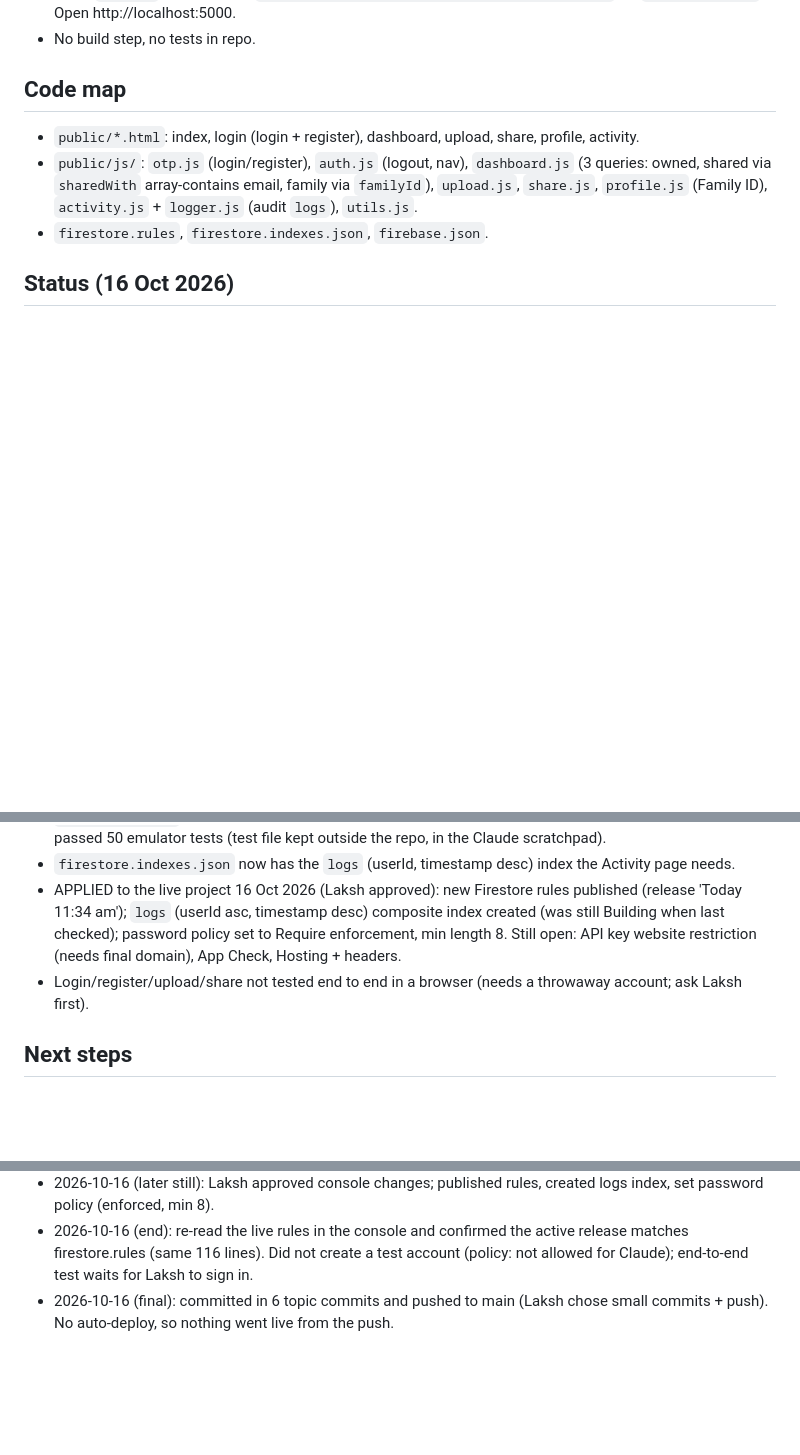
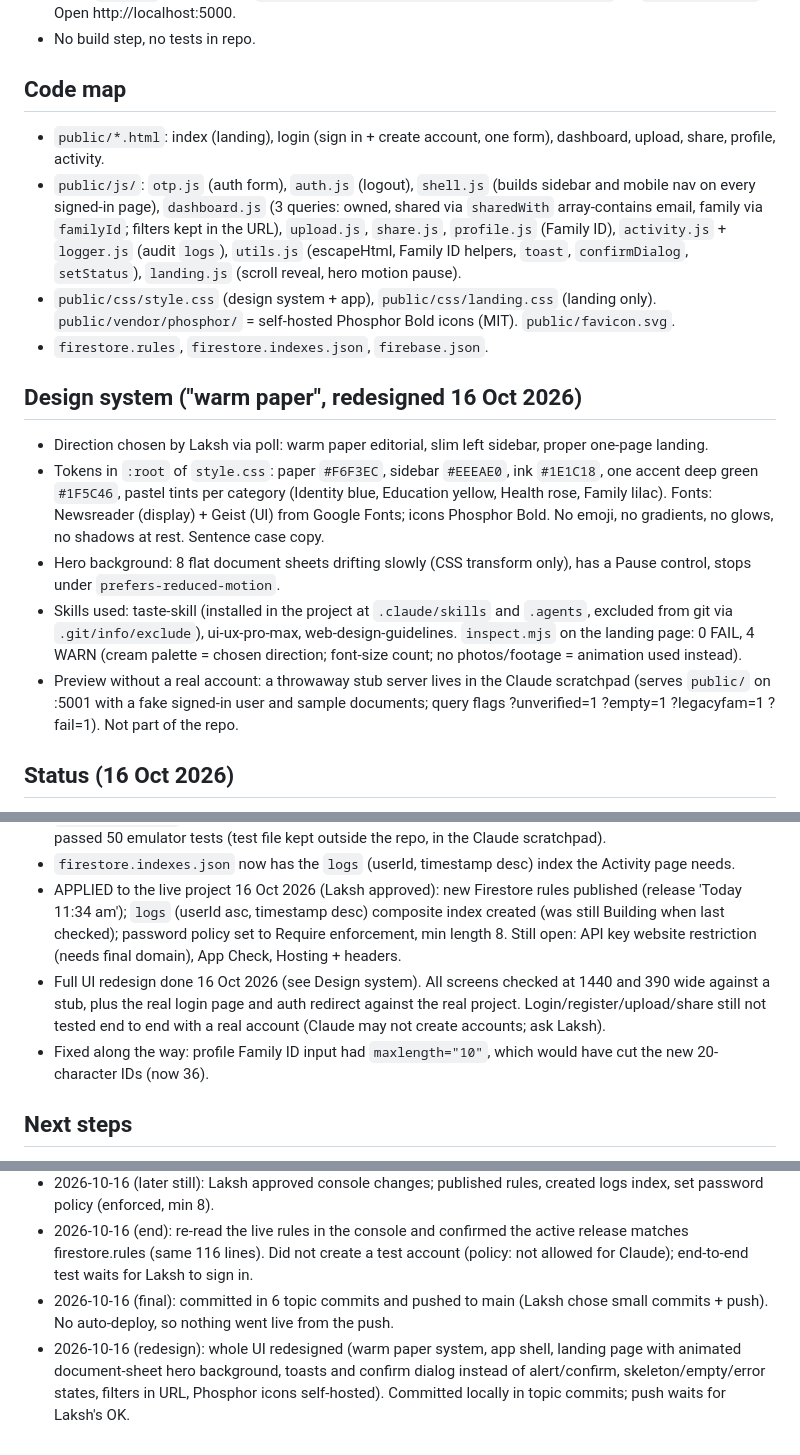
Before and after one commit to TheRealLaksh/Vaultara-GovDoc, a Markdown page: HANDOFF.md, 3 parts joined by grey strips. GitHub-like rendering; blank space fills up the shorter version.

Commit message:
Update handoff for the redesign
Co-Authored-By: Claude Sonnet 5.5 <noreply@anthropic.com>

```diff
--- a/HANDOFF.md
+++ b/HANDOFF.md
@@ -15,9 +15,17 @@ Privacy-first citizen document vault (Dec 2025 beta). Vanilla JS front end in `p
 - No build step, no tests in repo.
 
 ## Code map
-- `public/*.html`: index, login (login + register), dashboard, upload, share, profile, activity.
-- `public/js/`: `otp.js` (login/register), `auth.js` (logout, nav), `dashboard.js` (3 queries: owned, shared via `sharedWith` array-contains email, family via `familyId`), `upload.js`, `share.js`, `profile.js` (Family ID), `activity.js` + `logger.js` (audit `logs`), `utils.js`.
+- `public/*.html`: index (landing), login (sign in + create account, one form), dashboard, upload, share, profile, activity.
+- `public/js/`: `otp.js` (auth form), `auth.js` (logout), `shell.js` (builds sidebar and mobile nav on every signed-in page), `dashboard.js` (3 queries: owned, shared via `sharedWith` array-contains email, family via `familyId`; filters kept in the URL), `upload.js`, `share.js`, `profile.js` (Family ID), `activity.js` + `logger.js` (audit `logs`), `utils.js` (escapeHtml, Family ID helpers, `toast`, `confirmDialog`, `setStatus`), `landing.js` (scroll reveal, hero motion pause).
+- `public/css/style.css` (design system + app), `public/css/landing.css` (landing only). `public/vendor/phosphor/` = self-hosted Phosphor Bold icons (MIT). `public/favicon.svg`.
 - `firestore.rules`, `firestore.indexes.json`, `firebase.json`.
+
+## Design system ("warm paper", redesigned 16 Oct 2026)
+- Direction chosen by Laksh via poll: warm paper editorial, slim left sidebar, proper one-page landing.
+- Tokens in `:root` of `style.css`: paper `#F6F3EC`, sidebar `#EEEAE0`, ink `#1E1C18`, one accent deep green `#1F5C46`, pastel tints per category (Identity blue, Education yellow, Health rose, Family lilac). Fonts: Newsreader (display) + Geist (UI) from Google Fonts; icons Phosphor Bold. No emoji, no gradients, no glows, no shadows at rest. Sentence case copy.
+- Hero background: 8 flat document sheets drifting slowly (CSS transform only), has a Pause control, stops under `prefers-reduced-motion`.
+- Skills used: taste-skill (installed in the project at `.claude/skills` and `.agents`, excluded from git via `.git/info/exclude`), ui-ux-pro-max, web-design-guidelines. `inspect.mjs` on the landing page: 0 FAIL, 4 WARN (cream palette = chosen direction; font-size count; no photos/footage = animation used instead).
+- Preview without a real account: a throwaway stub server lives in the Claude scratchpad (serves `public/` on :5001 with a fake signed-in user and sample documents; query flags ?unverified=1 ?empty=1 ?legacyfam=1 ?fail=1). Not part of the repo.
 
 ## Status (16 Oct 2026)
 - Full audit done, see `AUDIT.md` (12 findings: 2 critical, 3 high, 3 medium).
@@ -26,7 +34,8 @@ Privacy-first citizen document vault (Dec 2025 beta). Vanilla JS front end in `p
 - `firestore.rules` rewritten (owner / shared / family, verified email, field allow-lists, append-only logs) and passed 50 emulator tests (test file kept outside the repo, in the Claude scratchpad).
 - `firestore.indexes.json` now has the `logs` (userId, timestamp desc) index the Activity page needs.
 - APPLIED to the live project 16 Oct 2026 (Laksh approved): new Firestore rules published (release 'Today 11:34 am'); `logs` (userId asc, timestamp desc) composite index created (was still Building when last checked); password policy set to Require enforcement, min length 8. Still open: API key website restriction (needs final domain), App Check, Hosting + headers.
-- Login/register/upload/share not tested end to end in a browser (needs a throwaway account; ask Laksh first).
+- Full UI redesign done 16 Oct 2026 (see Design system). All screens checked at 1440 and 390 wide against a stub, plus the real login page and auth redirect against the real project. Login/register/upload/share still not tested end to end with a real account (Claude may not create accounts; ask Laksh).
+- Fixed along the way: profile Family ID input had `maxlength="10"`, which would have cut the new 20-character IDs (now 36).
 
 ## Next steps
 1. Laksh registers/signs in a throwaway account himself on http://localhost:5000 (Claude may not create accounts or type passwords, since Firebase Auth is not local), then Claude drives upload, share, family link, delete via Claude in Chrome. Nothing has been run end to end yet ( old test users have 4-digit Family IDs that no longer grant access, and need a new one from Profile > Generate).
@@ -49,3 +58,4 @@ Privacy-first citizen document vault (Dec 2025 beta). Vanilla JS front end in `p
 - 2026-10-16 (later still): Laksh approved console changes; published rules, created logs index, set password policy (enforced, min 8).
 - 2026-10-16 (end): re-read the live rules in the console and confirmed the active release matches firestore.rules (same 116 lines). Did not create a test account (policy: not allowed for Claude); end-to-end test waits for Laksh to sign in.
 - 2026-10-16 (final): committed in 6 topic commits and pushed to main (Laksh chose small commits + push). No auto-deploy, so nothing went live from the push.
+- 2026-10-16 (redesign): whole UI redesigned (warm paper system, app shell, landing page with animated document-sheet hero background, toasts and confirm dialog instead of alert/confirm, skeleton/empty/error states, filters in URL, Phosphor icons self-hosted). Committed locally in topic commits; push waits for Laksh's OK.
```
